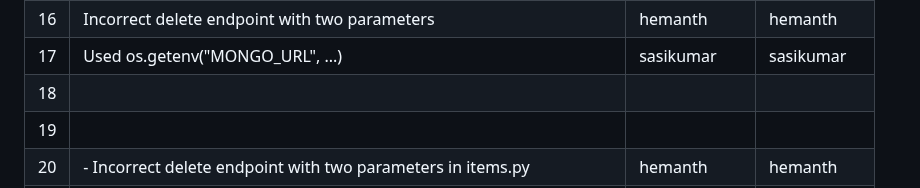
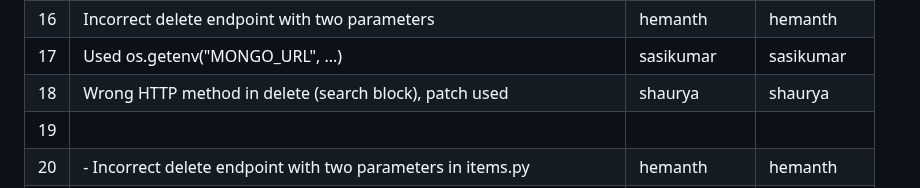
Before and after one commit to Noobman01-dotcom/ISS_L12, a Markdown page: Buggy_Repo/README.md, the part around the change. Rendered like a GitHub page.

```diff
--- a/Buggy_Repo/README.md
+++ b/Buggy_Repo/README.md
@@ -49,7 +49,7 @@
 | 15  |. Named the database (testdb) and collections clearly     |   sasikumar            |      sasikumar        |
 | 16  |                      Incorrect delete endpoint with two parameters                    |      hemanth         |     hemanth         |
 | 17  |   Used os.getenv("MONGO_URL", ...)       |  sasikumar             |     sasikumar         |
-| 18  |                                          |               |              |
+| 18  |    Wrong HTTP method in delete (search block), patch used                                      |     shaurya          |    shaurya          |
 | 19  |                                          |               |              |
 | 20  |   - Incorrect delete endpoint with two parameters in items.py                                       |     hemanth          |     hemanth         |
 | 21  |    - No proper error handling         in items.py                       |   hemanth            |      hemanth        |
```
